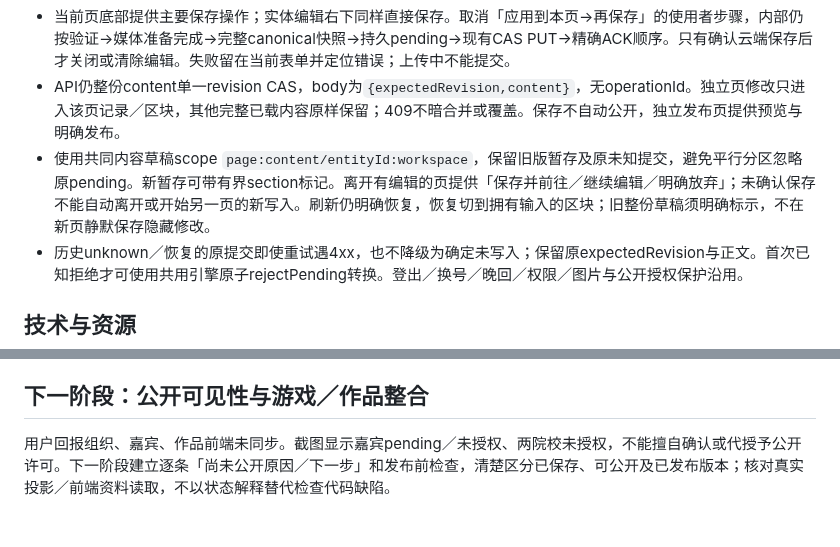
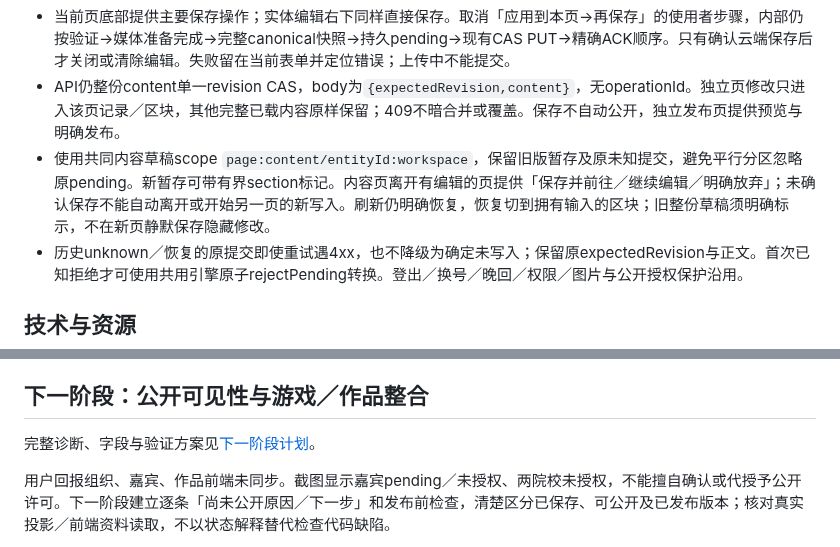
Before and after one commit to kunanli/artdicohost, a Markdown page: docs/admin-independent-pages.md, 2 parts joined by grey strips. Drawn GitHub-style; blank space fills up the shorter version.

Commit message:
docs: define publication visibility and unified works next stage

```diff
--- a/docs/admin-independent-pages.md
+++ b/docs/admin-independent-pages.md
@@ -11,7 +11,7 @@
 - 保留原锚点、invitee／organization／booth稳定ID深链并转到正确页面；路由切换本身不写入、不发布、不发信。
 - 当前页底部提供主要保存操作；实体编辑右下同样直接保存。取消「应用到本页→再保存」的使用者步骤，内部仍按验证→媒体准备完成→完整canonical快照→持久pending→现有CAS PUT→精确ACK顺序。只有确认云端保存后才关闭或清除编辑。失败留在当前表单并定位错误；上传中不能提交。
 - API仍整份content单一revision CAS，body为`{expectedRevision,content}`，无operationId。独立页修改只进入该页记录／区块，其他完整已载内容原样保留；409不暗合并或覆盖。保存不自动公开，独立发布页提供预览与明确发布。
-- 使用共同内容草稿scope `page:content/entityId:workspace`，保留旧版暂存及原未知提交，避免平行分区忽略原pending。新暂存可带有界section标记。离开有编辑的页提供「保存并前往／继续编辑／明确放弃」；未确认保存不能自动离开或开始另一页的新写入。刷新仍明确恢复，恢复切到拥有输入的区块；旧整份草稿须明确标示，不在新页静默保存隐藏修改。
+- 使用共同内容草稿scope `page:content/entityId:workspace`，保留旧版暂存及原未知提交，避免平行分区忽略原pending。新暂存可带有界section标记。内容页离开有编辑的页提供「保存并前往／继续编辑／明确放弃」；未确认保存不能自动离开或开始另一页的新写入。刷新仍明确恢复，恢复切到拥有输入的区块；旧整份草稿须明确标示，不在新页静默保存隐藏修改。
 - 历史unknown／恢复的原提交即使重试遇4xx，也不降级为确定未写入；保留原expectedRevision与正文。首次已知拒绝才可使用共用引擎原子rejectPending转换。登出／换号／晚回／权限／图片与公开授权保护沿用。
 
 ## 技术与资源
@@ -28,6 +28,8 @@ Astro生成同页壳的直接访问路径；FC仅将固定路由别名映射到
 
 ## 下一阶段：公开可见性与游戏／作品整合
 
+完整诊断、字段与验证方案见[下一阶段计划](games-publication-plan.md)。
+
 用户回报组织、嘉宾、作品前端未同步。截图显示嘉宾pending／未授权、两院校未授权，不能擅自确认或代授予公开许可。下一阶段建立逐条「尚未公开原因／下一步」和发布前检查，清楚区分已保存、可公开及已发布版本；核对真实投影／前端资料读取，不以状态解释替代检查代码缺陷。
 
 作品统一「游戏与作品」，分类学生／独立游戏／团队作品；复用现有showcases稳定ID与历史，可关联组织及展位，允许同展位多作品。原学生资料与私密联系人保留，作品／组织／展位关系不增加参会人数。旧字段与备份／导出相容，拟公开内容与内部信息分离；正式进入该阶段时补齐schema、前后端、验证与资源计划，不在本阶段混入未验证迁移。
```
Also changed, not shown: docs/games-publication-plan.md (added, +34 -0 lines).
